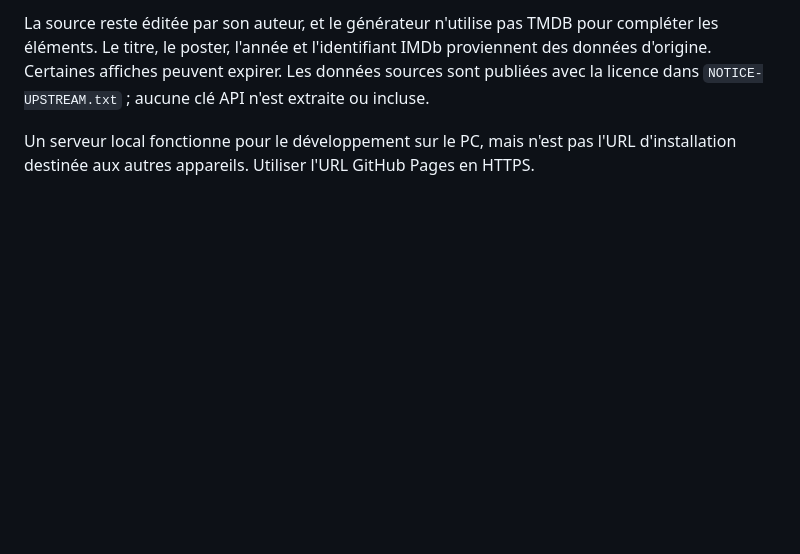
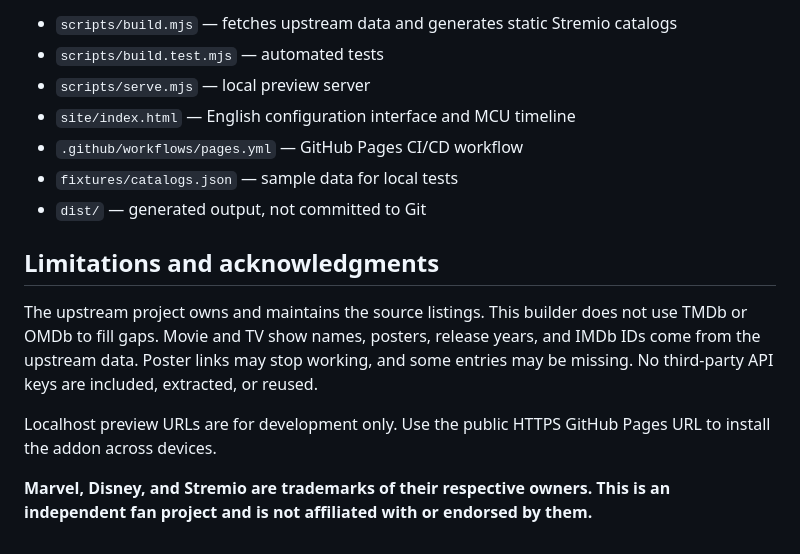
Before and after one commit to thespookiechaa/Marvel-Addon-for-Stremio, a Markdown page: README.md, the part around one of its changes. Rendered like a GitHub page; blank space fills up the shorter version.

```diff
--- a/README.md
+++ b/README.md
@@ -54,4 +59,16 @@ La branche `main` peut être protégée, mais GitHub Pages doit être autorisé
 
-La source reste éditée par son auteur, et le générateur n'utilise pas TMDB pour compléter les éléments. Le titre, le poster, l'année et l'identifiant IMDb proviennent des données d'origine. Certaines affiches peuvent expirer. Les données sources sont publiées avec la licence dans `NOTICE-UPSTREAM.txt` ; aucune clé API n'est extraite ou incluse.
+- `scripts/build.mjs` — fetches upstream data and generates static Stremio catalogs
+- `scripts/build.test.mjs` — automated tests
+- `scripts/serve.mjs` — local preview server
+- `site/index.html` — English configuration interface and MCU timeline
+- `.github/workflows/pages.yml` — GitHub Pages CI/CD workflow
+- `fixtures/catalogs.json` — sample data for local tests
+- `dist/` — generated output, not committed to Git
 
-Un serveur local fonctionne pour le développement sur le PC, mais n'est pas l'URL d'installation destinée aux autres appareils. Utiliser l'URL GitHub Pages en HTTPS.
+## Limitations and acknowledgments
+
+The upstream project owns and maintains the source listings. This builder does not use TMDb or OMDb to fill gaps. Movie and TV show names, posters, release years, and IMDb IDs come from the upstream data. Poster links may stop working, and some entries may be missing. No third-party API keys are included, extracted, or reused.
+
+Localhost preview URLs are for development only. Use the public HTTPS GitHub Pages URL to install the addon across devices.
+
+**Marvel, Disney, and Stremio are trademarks of their respective owners. This is an independent fan project and is not affiliated with or endorsed by them.**
```
Also changed, not shown: other parts of README.md (+40 -35 lines).
